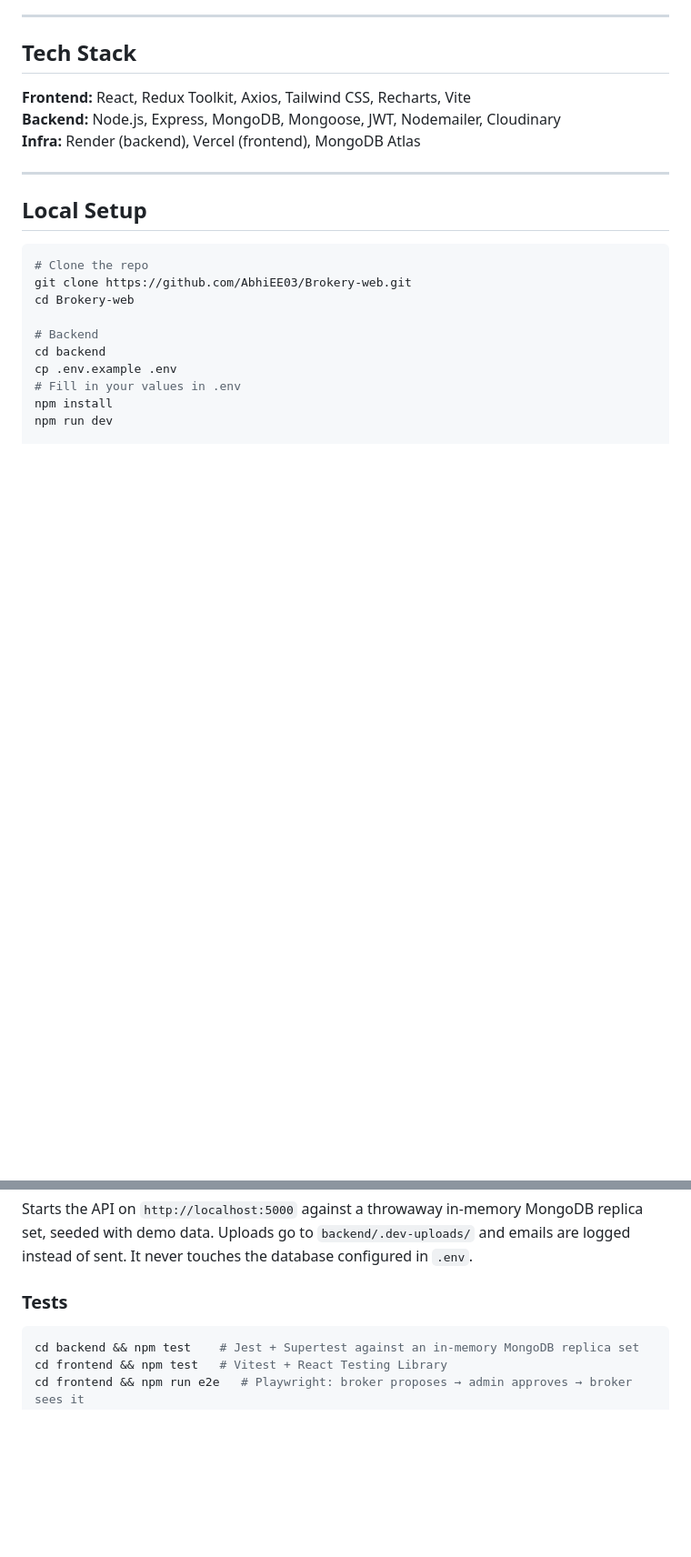
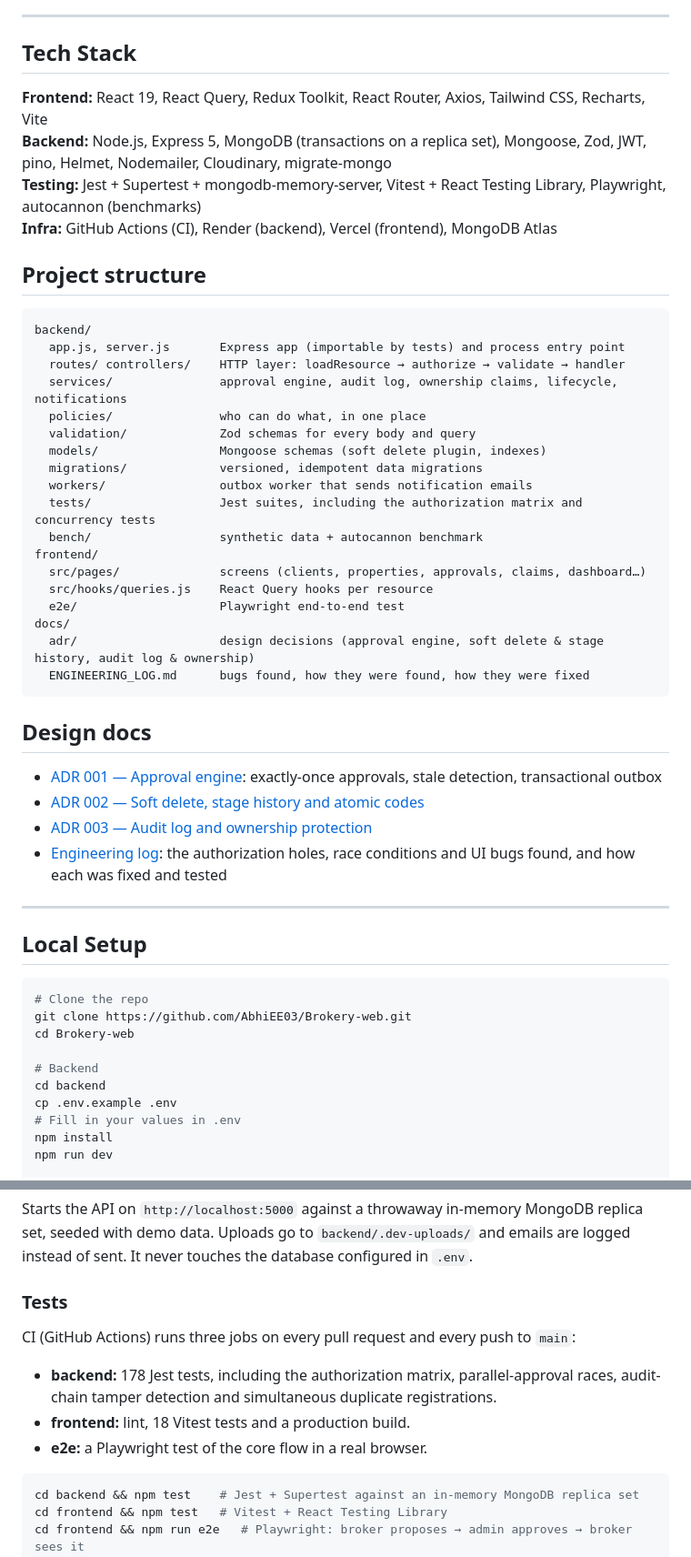
Before and after one commit to AbhiEE03/Brokery-web, a Markdown page: README.md, 2 parts joined by grey strips. Shown at 91% size. GitHub-like rendering; blank space fills up the shorter version.

Commit message:
docs: README highlights, tech stack, project structure, design docs and CI overview

````diff
--- a/README.md
+++ b/README.md
@@ -70,9 +79,40 @@ Work in progress, in order:
 
 ## Tech Stack
 
-**Frontend:** React, Redux Toolkit, Axios, Tailwind CSS, Recharts, Vite
-**Backend:** Node.js, Express, MongoDB, Mongoose, JWT, Nodemailer, Cloudinary
-**Infra:** Render (backend), Vercel (frontend), MongoDB Atlas
+**Frontend:** React 19, React Query, Redux Toolkit, React Router, Axios, Tailwind CSS, Recharts, Vite
+**Backend:** Node.js, Express 5, MongoDB (transactions on a replica set), Mongoose, Zod, JWT, pino, Helmet, Nodemailer, Cloudinary, migrate-mongo
+**Testing:** Jest + Supertest + mongodb-memory-server, Vitest + React Testing Library, Playwright, autocannon (benchmarks)
+**Infra:** GitHub Actions (CI), Render (backend), Vercel (frontend), MongoDB Atlas
+
+## Project structure
+
+```text
+backend/
+  app.js, server.js       Express app (importable by tests) and process entry point
+  routes/ controllers/    HTTP layer: loadResource → authorize → validate → handler
+  services/               approval engine, audit log, ownership claims, lifecycle, notifications
+  policies/               who can do what, in one place
+  validation/             Zod schemas for every body and query
+  models/                 Mongoose schemas (soft delete plugin, indexes)
+  migrations/             versioned, idempotent data migrations
+  workers/                outbox worker that sends notification emails
+  tests/                  Jest suites, including the authorization matrix and concurrency tests
+  bench/                  synthetic data + autocannon benchmark
+frontend/
+  src/pages/              screens (clients, properties, approvals, claims, dashboard…)
+  src/hooks/queries.js    React Query hooks per resource
+  e2e/                    Playwright end-to-end test
+docs/
+  adr/                    design decisions (approval engine, soft delete & stage history, audit log & ownership)
+  ENGINEERING_LOG.md      bugs found, how they were found, how they were fixed
+```
+
+## Design docs
+
+- [ADR 001 — Approval engine](docs/adr/001-approval-engine.md): exactly-once approvals, stale detection, transactional outbox
+- [ADR 002 — Soft delete, stage history and atomic codes](docs/adr/002-soft-delete-and-stage-history.md)
+- [ADR 003 — Audit log and ownership protection](docs/adr/003-audit-log-and-ownership.md)
+- [Engineering log](docs/ENGINEERING_LOG.md): the authorization holes, race conditions and UI bugs found, and how each was fixed and tested
 
 ---
 
@@ -111,6 +151,11 @@ Starts the API on `http://localhost:5000` against a throwaway in-memory MongoDB
 
 ### Tests
 
+CI (GitHub Actions) runs three jobs on every pull request and every push to `main`:
+- **backend:** 178 Jest tests, including the authorization matrix, parallel-approval races, audit-chain tamper detection and simultaneous duplicate registrations.
+- **frontend:** lint, 18 Vitest tests and a production build.
+- **e2e:** a Playwright test of the core flow in a real browser.
+
 ```bash
 cd backend && npm test    # Jest + Supertest against an in-memory MongoDB replica set
 cd frontend && npm test   # Vitest + React Testing Library
````
Also changed, not shown: other parts of README.md (+9 -0 lines).
